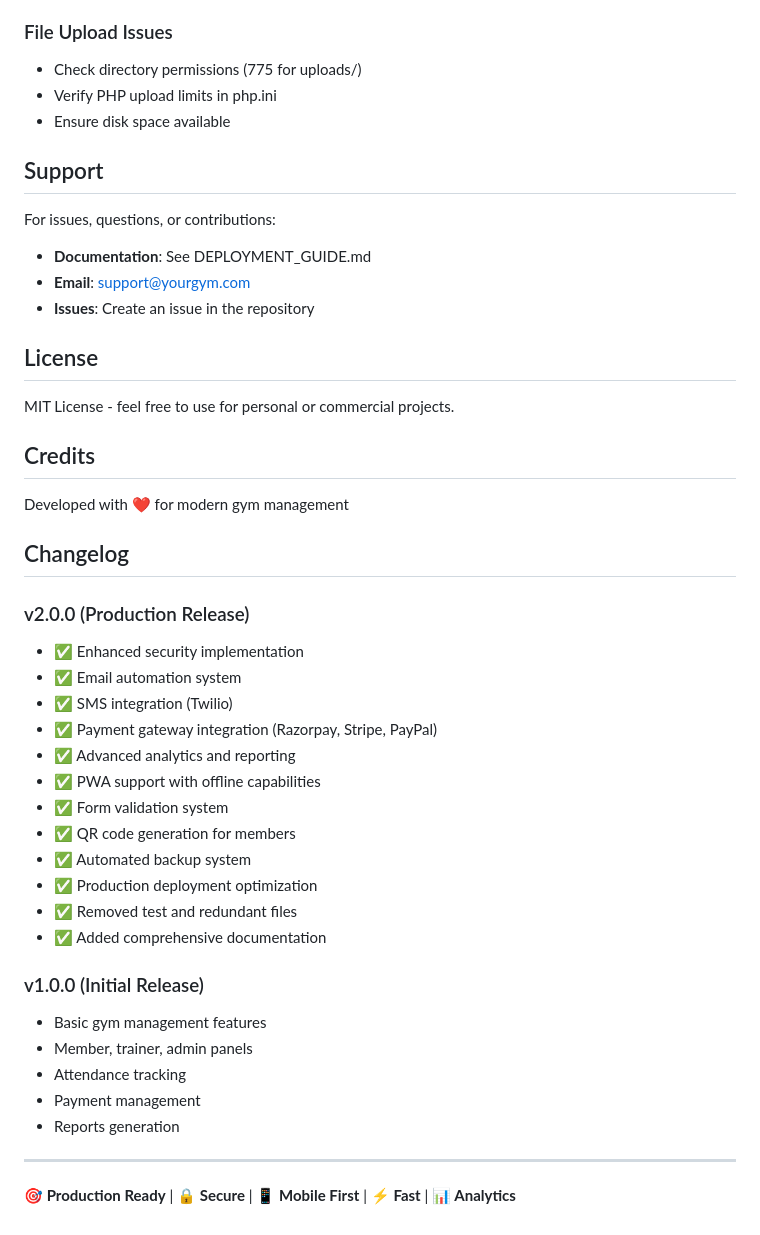
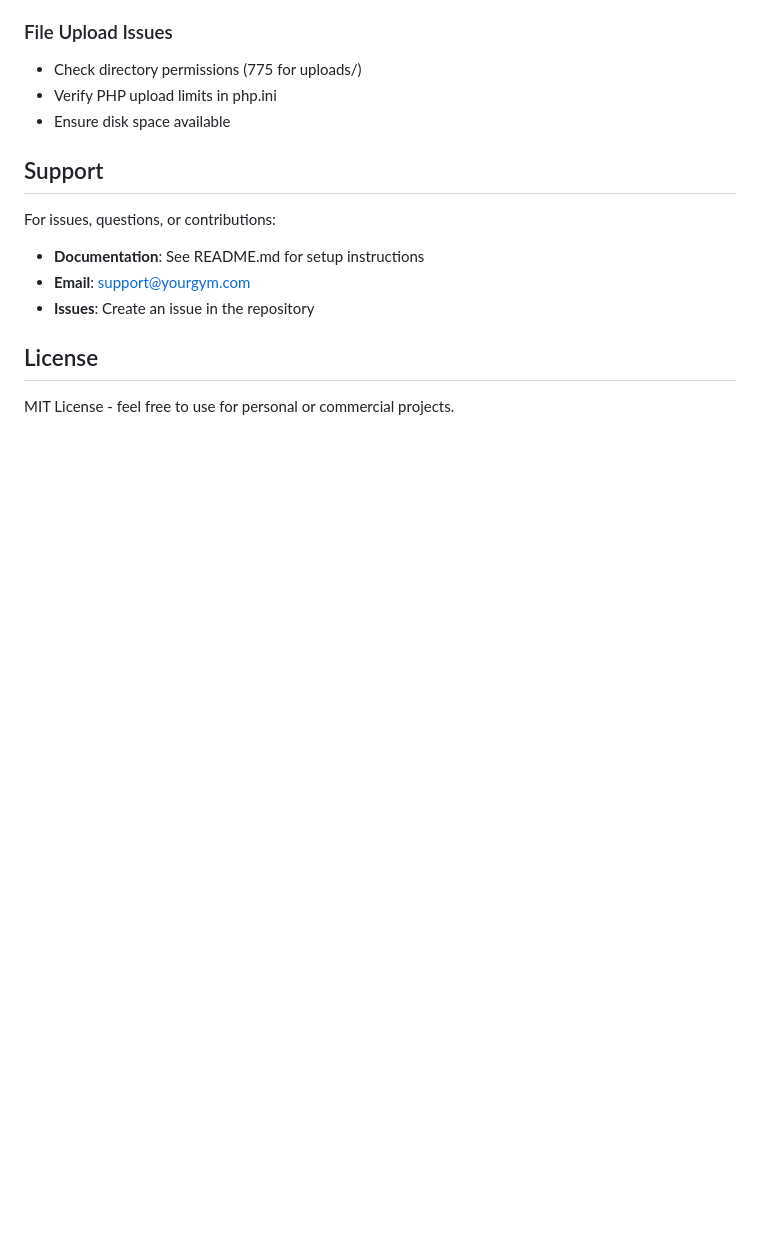
Before and after one commit to Piyush3155/gms, a Markdown page: README.md, the part around the change printed below. Drawn GitHub-style; blank space fills up the shorter version.

```diff
--- a/README.md
+++ b/README.md
@@ -367,41 +443,10 @@ API endpoints are available under `/api/` directory:
 
 For issues, questions, or contributions:
 
-- **Documentation**: See DEPLOYMENT_GUIDE.md
+- **Documentation**: See README.md for setup instructions
 - **Email**: support@yourgym.com
 - **Issues**: Create an issue in the repository
 
 ## License
 
 MIT License - feel free to use for personal or commercial projects.
-
-## Credits
-
-Developed with ❤️ for modern gym management
-
-## Changelog
-
-### v2.0.0 (Production Release)
-- ✅ Enhanced security implementation
-- ✅ Email automation system
-- ✅ SMS integration (Twilio)
-- ✅ Payment gateway integration (Razorpay, Stripe, PayPal)
-- ✅ Advanced analytics and reporting
-- ✅ PWA support with offline capabilities
-- ✅ Form validation system
-- ✅ QR code generation for members
-- ✅ Automated backup system
-- ✅ Production deployment optimization
-- ✅ Removed test and redundant files
-- ✅ Added comprehensive documentation
-
-### v1.0.0 (Initial Release)
-- Basic gym management features
-- Member, trainer, admin panels
-- Attendance tracking
-- Payment management
-- Reports generation
-
----
-
-**🎯 Production Ready** | **🔒 Secure** | **📱 Mobile First** | **⚡ Fast** | **📊 Analytics**
```
Also changed, not shown: other parts of README.md (+138 -62 lines).
